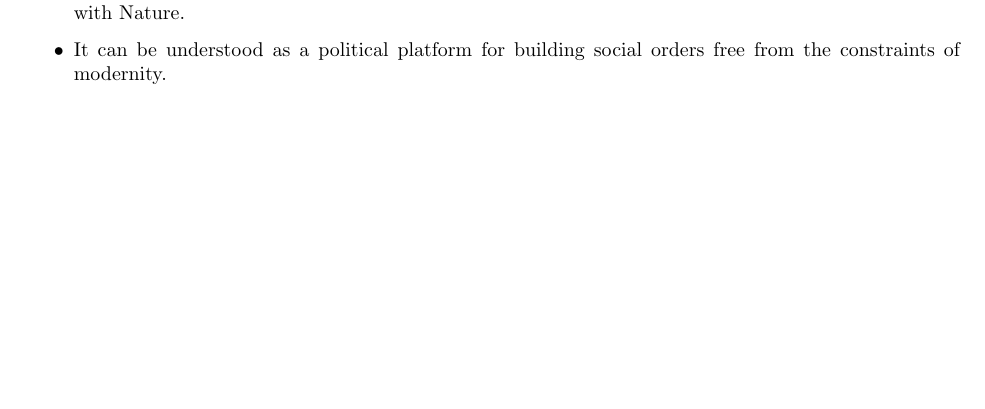
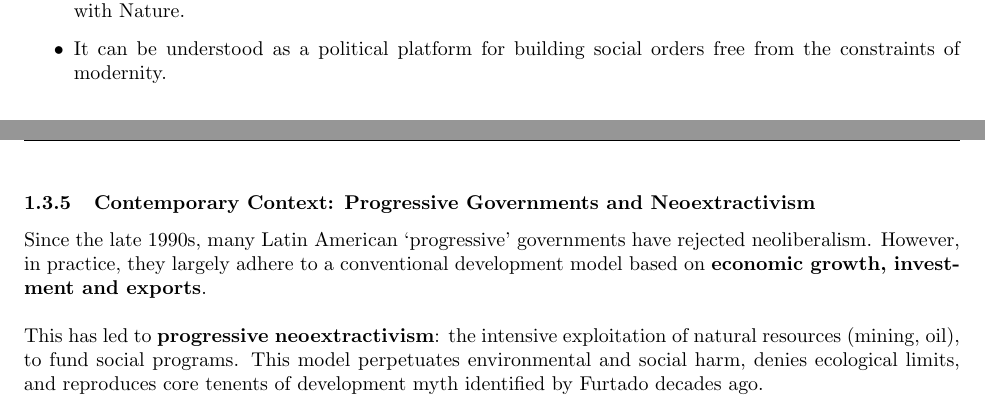
Before and after one commit to shamelbhimani/Fall_2025, a LaTeX document (POL325/POL325_notes.tex): part of page 7 of 7 before the commit and two parts of pages 7 and 8 of 8 after it, the two joined at a grey line, cut so that both start at the same text, the shorter picture padded with empty space. Compiled offline with pdfLaTeX.

Commit message:
ADDED: 1.3.5

```diff
--- a/POL325/POL325_notes.tex
+++ b/POL325/POL325_notes.tex
@@ -455,4 +455,18 @@ and the assumptions of Modernity.\\
         social orders free from the constraints of modernity.
     \end{itemize}
 
+    \subsubsection{Contemporary Context: Progressive Governments and Neoextractivism}
+
+    \noindent Since the late 1990s, many Latin American `progressive'
+governments have rejected neoliberalism. However, in practice, they largely
+adhere to a conventional development model based on
+\textbf{economic growth, investment and exports}.\\
+
+    \noindent This has led to \textbf{progressive neoextractivism}: the
+intensive exploitation of natural resources (mining, oil), to fund social
+programs. This model perpetuates environmental and social harm, denies
+ecological limits, and reproduces core tenents of development myth
+identified by Furtado decades ago.
+
+
 \end{document}
```
Also changed, not shown: out/POL325_notes.pdf, 5 other files.
